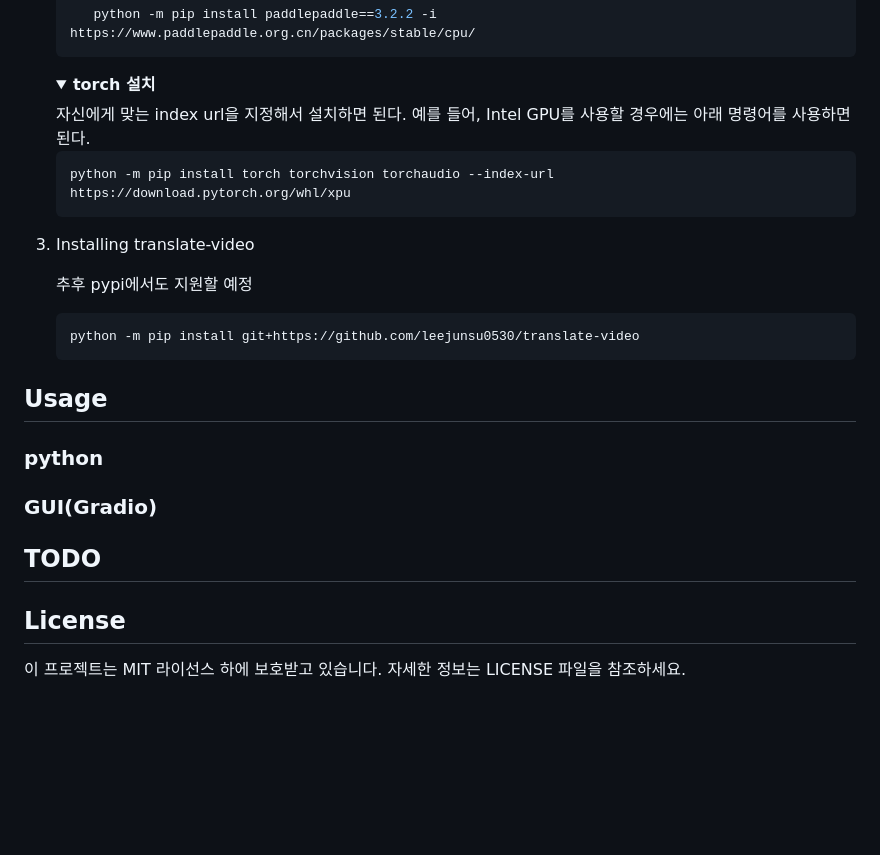
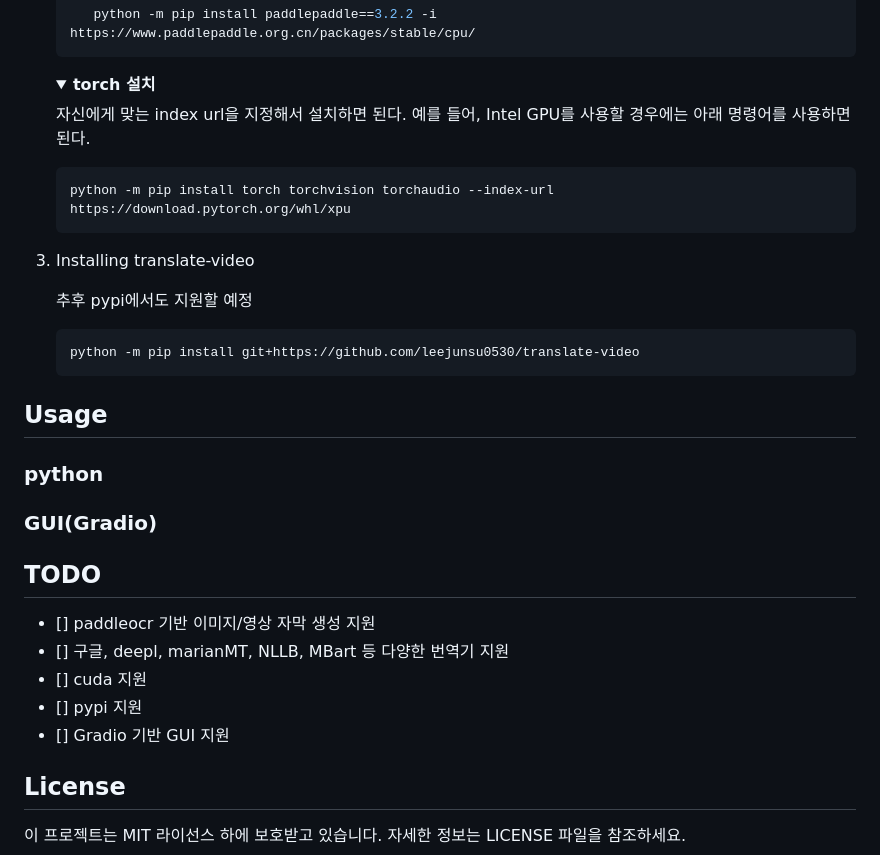
Before and after one commit to leejunsu0530/translate-video, a Markdown page: README.md, the part around the change printed below. Drawn GitHub-style; blank space fills up the shorter version.

Commit message:
링크 수정, TODO 추가

````diff
--- a/README.md
+++ b/README.md
@@ -71,6 +74,7 @@
 
    <details open>
       <summary><b>torch 설치</b></summary>
+
       자신에게 맞는 index url을 지정해서 설치하면 된다. 예를 들어, Intel GPU를 사용할 경우에는 아래 명령어를 사용하면 된다.
 
       ```powershell
@@ -82,6 +86,7 @@
 3. Installing translate-video
 
    추후 pypi에서도 지원할 예정
+
    ```powershell
    python -m pip install git+https://github.com/leejunsu0530/translate-video
    ```
@@ -91,6 +96,11 @@
 ### GUI(Gradio)
 
 ## TODO
+- [] paddleocr 기반 이미지/영상 자막 생성 지원
+- [] 구글, deepl, marianMT, NLLB, MBart 등 다양한 번역기 지원
+- [] cuda 지원
+- [] pypi 지원
+- [] Gradio 기반 GUI 지원
 
 ## License
 이 프로젝트는 MIT 라이선스 하에 보호받고 있습니다. 자세한 정보는 LICENSE 파일을 참조하세요.
````
Also changed, not shown: other parts of README.md (+3 -0 lines).
